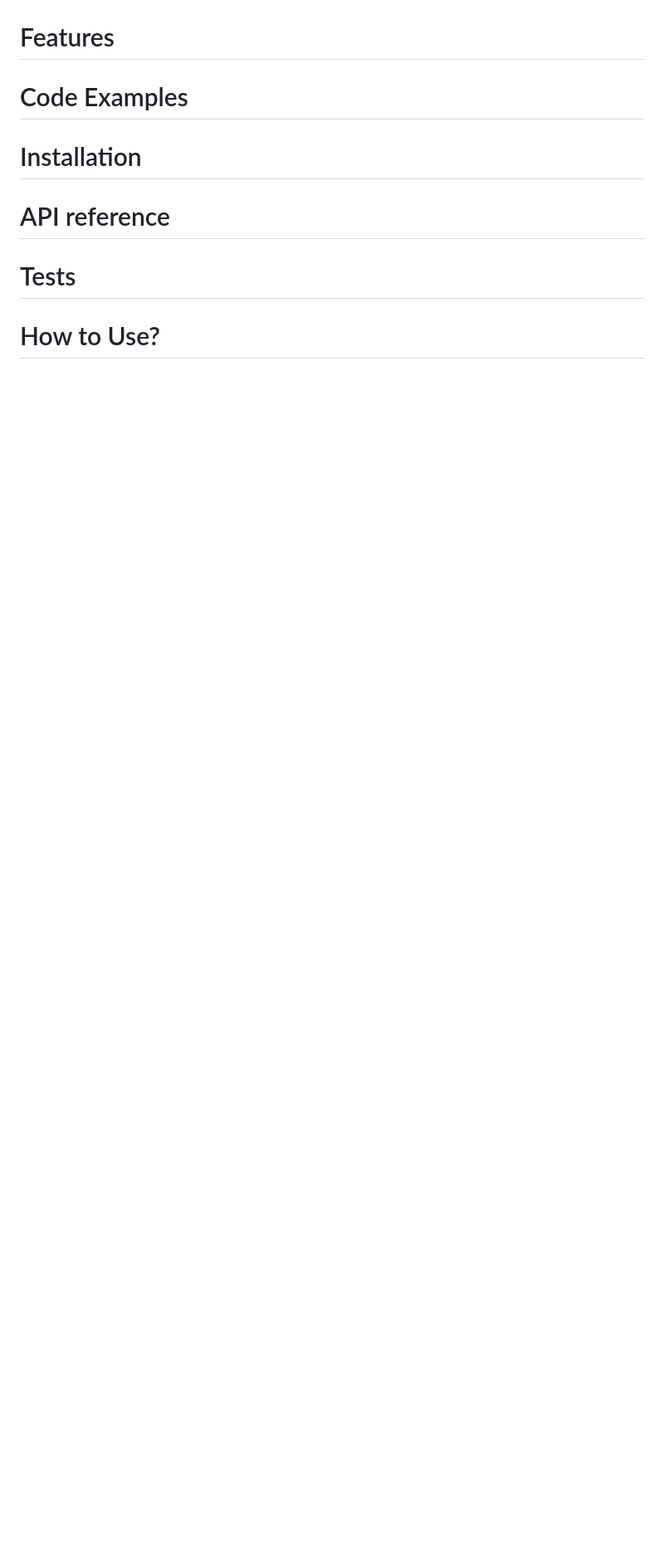
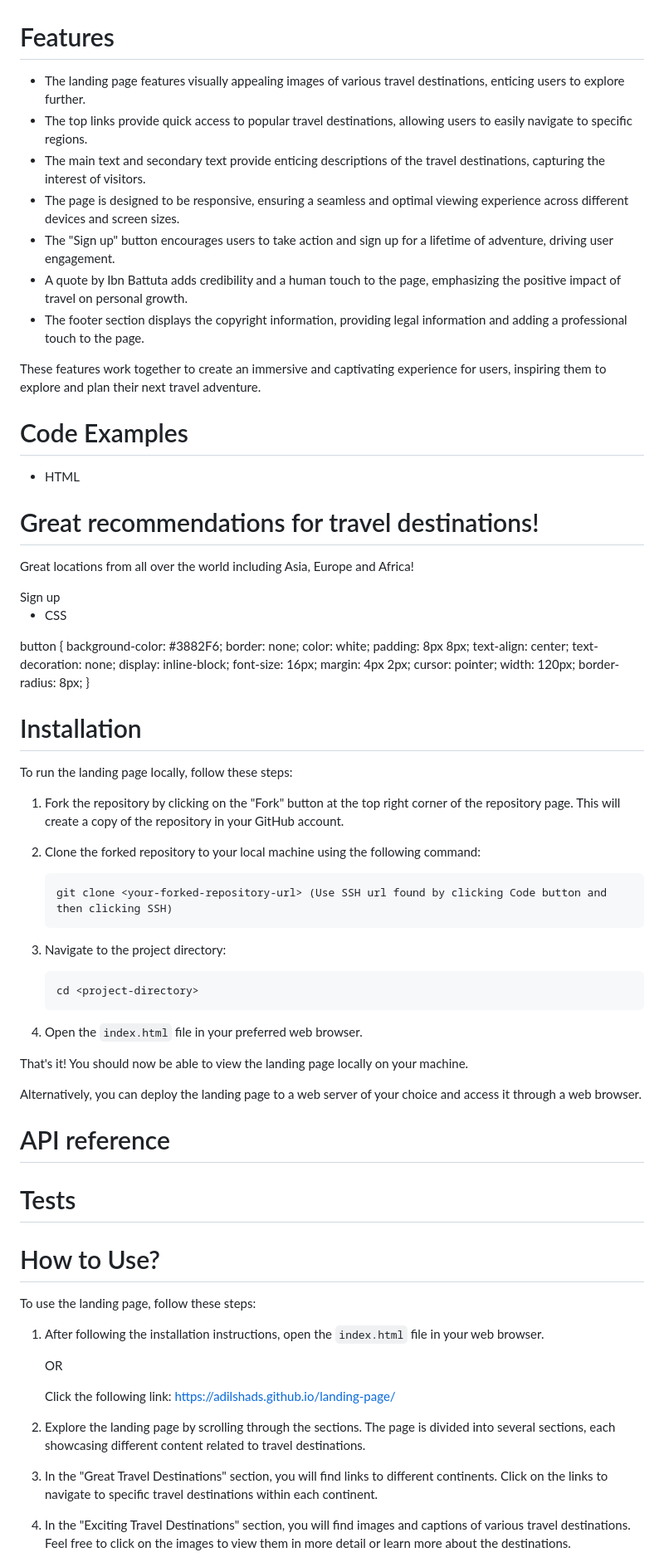
Before and after one commit to adilshads/landing-page, a Markdown page: README.md, the part around the change printed below. Shown: that part at 83% size. Rendered like a GitHub page; blank space fills up the shorter version.

````diff
--- a/README.md
+++ b/README.md
@@ -19,11 +35,84 @@ Webpage complete
 # Features
 
+- The landing page features visually appealing images of various travel destinations, enticing users to explore further.
+- The top links provide quick access to popular travel destinations, allowing users to easily navigate to specific regions.
+- The main text and secondary text provide enticing descriptions of the travel destinations, capturing the interest of visitors.
+- The page is designed to be responsive, ensuring a seamless and optimal viewing experience across different devices and screen sizes.
+- The "Sign up" button encourages users to take action and sign up for a lifetime of adventure, driving user engagement.
+- A quote by Ibn Battuta adds credibility and a human touch to the page, emphasizing the positive impact of travel on personal growth.
+- The footer section displays the copyright information, providing legal information and adding a professional touch to the page.
+
+These features work together to create an immersive and captivating experience for users, inspiring them to explore and plan their next travel adventure.
+
 # Code Examples
+- HTML
+
+<div class="section1">
+    <!-- ... -->
+    <h1 class="mainText">Great recommendations for travel destinations!</h1>
+    <p class="secondaryText">Great locations from all over the world including Asia, Europe and Africa!</p>
+    <button>Sign up</button>
+    <!-- ... -->
+</div>
+
+- CSS
+
+button {
+  background-color: #3882F6;
+  border: none;
+  color: white;
+  padding: 8px 8px;
+  text-align: center;
+  text-decoration: none;
+  display: inline-block;
+  font-size: 16px;
+  margin: 4px 2px;
+  cursor: pointer;
+  width: 120px;
+  border-radius: 8px;
+}
 
 # Installation
+
+To run the landing page locally, follow these steps:
+
+1. Fork the repository by clicking on the "Fork" button at the top right corner of the repository page. This will create a copy of the repository in your GitHub account.
+
+2. Clone the forked repository to your local machine using the following command:
+
+   ```
+   git clone <your-forked-repository-url> (Use SSH url found by clicking Code button and then clicking SSH)
+   ```
+
+3. Navigate to the project directory:
+
+   ```
+   cd <project-directory>
+   ```
+
+4. Open the `index.html` file in your preferred web browser.
+
+That's it! You should now be able to view the landing page locally on your machine.
+
+Alternatively, you can deploy the landing page to a web server of your choice and access it through a web browser.
 
 # API reference
 
 # Tests
 
 # How to Use?
+
+To use the landing page, follow these steps:
+
+1. After following the installation instructions, open the `index.html` file in your web browser.
+
+   OR
+
+   Click the following link: https://adilshads.github.io/landing-page/
+
+2. Explore the landing page by scrolling through the sections. The page is divided into several sections, each showcasing different content related to travel destinations.
+
+3. In the "Great Travel Destinations" section, you will find links to different continents. Click on the links to navigate to specific travel destinations within each continent.
+
+4. In the "Exciting Travel Destinations" section, you will find images and captions of various travel destinations. Feel free to click on the images to view them in more detail or learn more about the destinations.
+
````
Also changed, not shown: other parts of README.md (+27 -4 lines), img/screenshot1.png (added), img/screenshot2.png (added).
